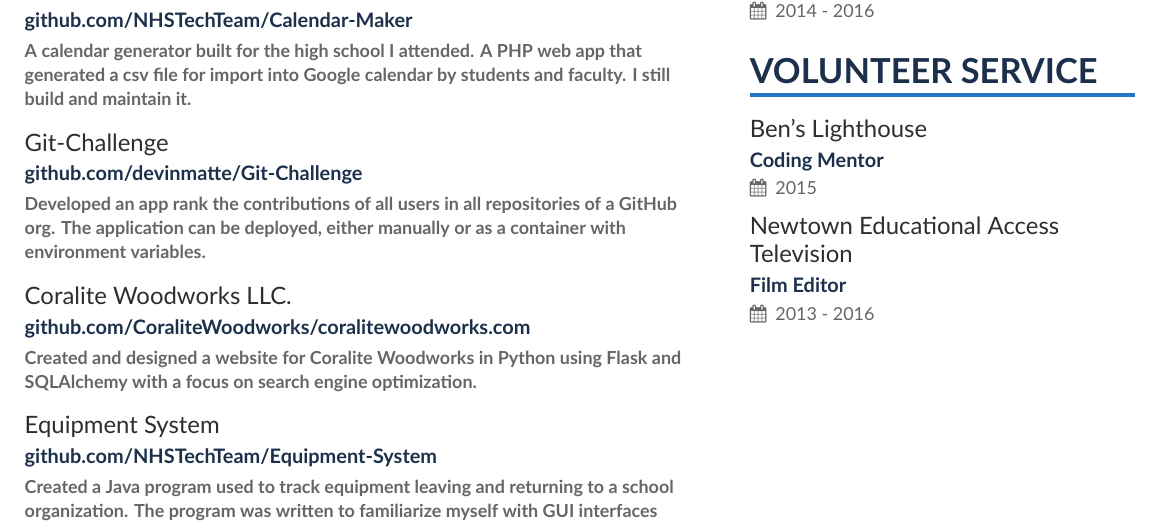
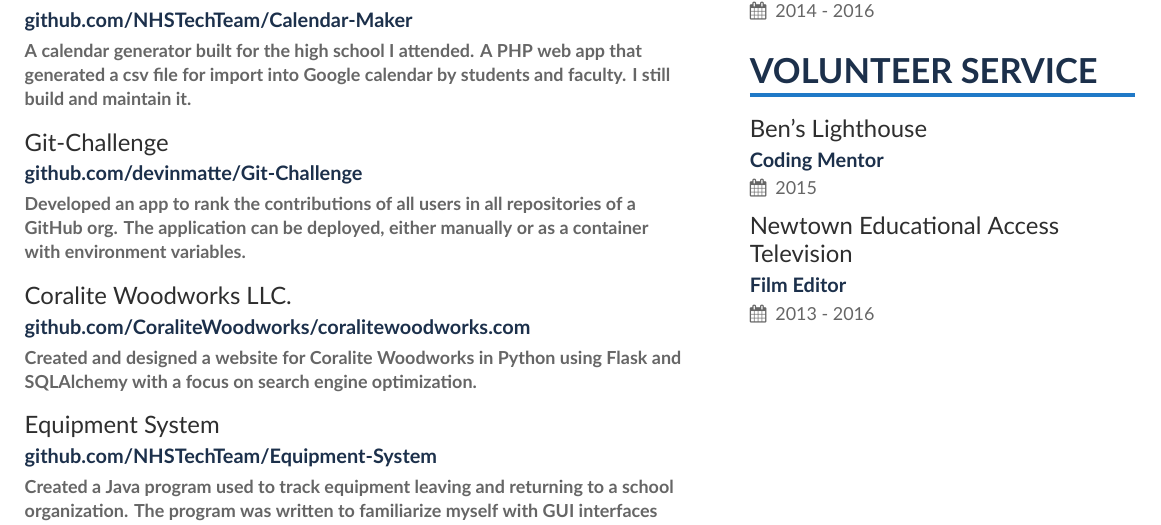
Before and after one commit to devinmatte/resume, a LaTeX CV (resume.tex): part of the page, cut so that both start at the same text. Compiled offline with XeLaTeX.

Commit message:
Updating Typo

```diff
--- a/resume.tex
+++ b/resume.tex
@@ -93,7 +93,7 @@
 
 \divider
 
-\cvproject{Git-Challenge}{github.com/devinmatte/Git-Challenge}{Developed an app rank the contributions of all users in all repositories of a GitHub org. The application can be deployed, either manually or as a container with environment variables.}
+\cvproject{Git-Challenge}{github.com/devinmatte/Git-Challenge}{Developed an app to rank the contributions of all users in all repositories of a GitHub org. The application can be deployed, either manually or as a container with environment variables.}
 
 \divider
 
```
Also changed, not shown: resume.pdf.
